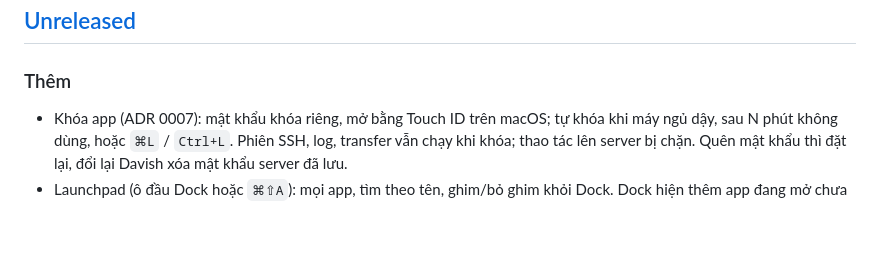
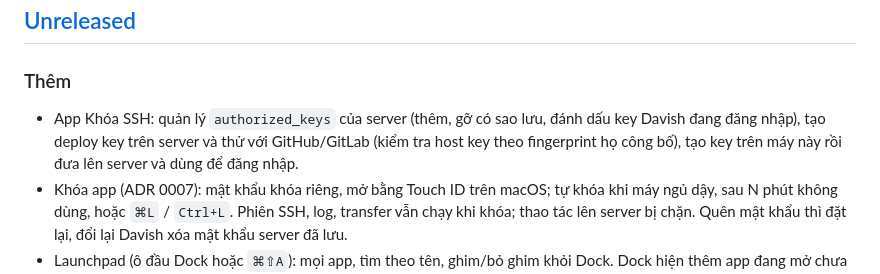
Before and after one commit to 2hjaito/davish, a Markdown page: CHANGELOG.md, the part around the change. Drawn GitHub-style; blank space fills up the shorter version.

Commit message:
docs(changelog): note the Khóa SSH app

```diff
--- a/CHANGELOG.md
+++ b/CHANGELOG.md
@@ -5,6 +5,7 @@ Mọi thay đổi đáng chú ý của Davish. Định dạng theo [Keep a Chang
 ## [Unreleased]
 
 ### Thêm
+- App Khóa SSH: quản lý `authorized_keys` của server (thêm, gỡ có sao lưu, đánh dấu key Davish đang đăng nhập), tạo deploy key trên server và thử với GitHub/GitLab (kiểm tra host key theo fingerprint họ công bố), tạo key trên máy này rồi đưa lên server và dùng để đăng nhập.
 - Khóa app (ADR 0007): mật khẩu khóa riêng, mở bằng Touch ID trên macOS; tự khóa khi máy ngủ dậy, sau N phút không dùng, hoặc `⌘L` / `Ctrl+L`. Phiên SSH, log, transfer vẫn chạy khi khóa; thao tác lên server bị chặn. Quên mật khẩu thì đặt lại, đổi lại Davish xóa mật khẩu server đã lưu.
 - Launchpad (ô đầu Dock hoặc `⌘⇧A`): mọi app, tìm theo tên, ghim/bỏ ghim khỏi Dock. Dock hiện thêm app đang mở chưa ghim.
 - Kính lúp trên menu bar và mục `Tìm kiếm…` trong menu hệ thống mở Spotlight.
```
